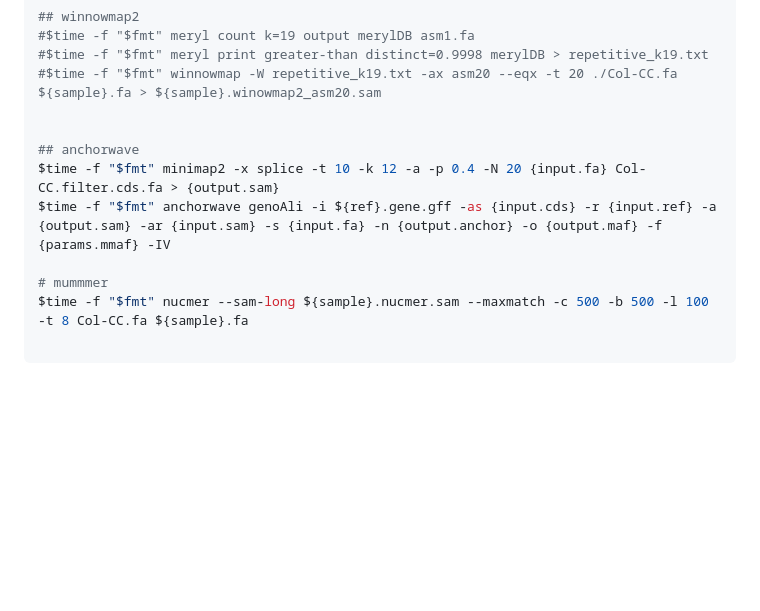
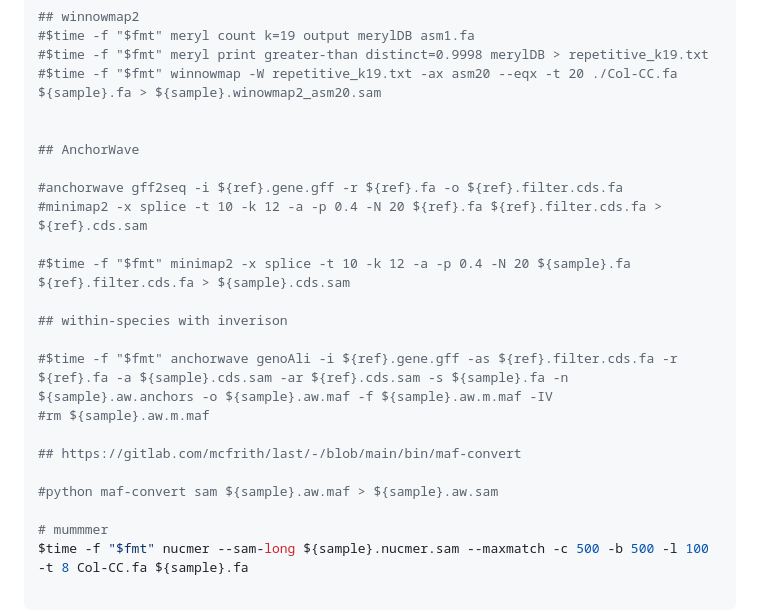
Before and after one commit to waveygang/wfmash-paper, a Markdown page: workflows/01.All-vs-One.md, the part around the change. GitHub-like rendering; blank space fills up the shorter version.

Commit message:
Update anchorwave in md

```diff
--- a/workflows/01.All-vs-One.md
+++ b/workflows/01.All-vs-One.md
@@ -48,9 +48,21 @@ done
 #$time -f "$fmt" winnowmap -W repetitive_k19.txt -ax asm20 --eqx -t 20 ./Col-CC.fa ${sample}.fa > ${sample}.winowmap2_asm20.sam
 
 
-## anchorwave
-$time -f "$fmt" minimap2 -x splice -t 10 -k 12 -a -p 0.4 -N 20 {input.fa} Col-CC.filter.cds.fa > {output.sam}
-$time -f "$fmt" anchorwave genoAli -i ${ref}.gene.gff -as {input.cds} -r {input.ref} -a {output.sam} -ar {input.sam} -s {input.fa} -n {output.anchor} -o {output.maf} -f {params.mmaf} -IV
+## AnchorWave
+
+#anchorwave gff2seq -i ${ref}.gene.gff -r ${ref}.fa -o ${ref}.filter.cds.fa
+#minimap2 -x splice -t 10 -k 12 -a -p 0.4 -N 20 ${ref}.fa ${ref}.filter.cds.fa > ${ref}.cds.sam
+
+#$time -f "$fmt" minimap2 -x splice -t 10 -k 12 -a -p 0.4 -N 20 ${sample}.fa ${ref}.filter.cds.fa > ${sample}.cds.sam
+
+## within-species with inverison
+
+#$time -f "$fmt" anchorwave genoAli -i ${ref}.gene.gff -as ${ref}.filter.cds.fa -r ${ref}.fa -a ${sample}.cds.sam -ar ${ref}.cds.sam -s ${sample}.fa -n ${sample}.aw.anchors -o ${sample}.aw.maf -f ${sample}.aw.m.maf -IV
+#rm ${sample}.aw.m.maf
+
+## https://gitlab.com/mcfrith/last/-/blob/main/bin/maf-convert
+
+#python maf-convert sam ${sample}.aw.maf > ${sample}.aw.sam
 
 # mummmer
 $time -f "$fmt" nucmer --sam-long ${sample}.nucmer.sam --maxmatch -c 500 -b 500 -l 100 -t 8 Col-CC.fa ${sample}.fa
```
